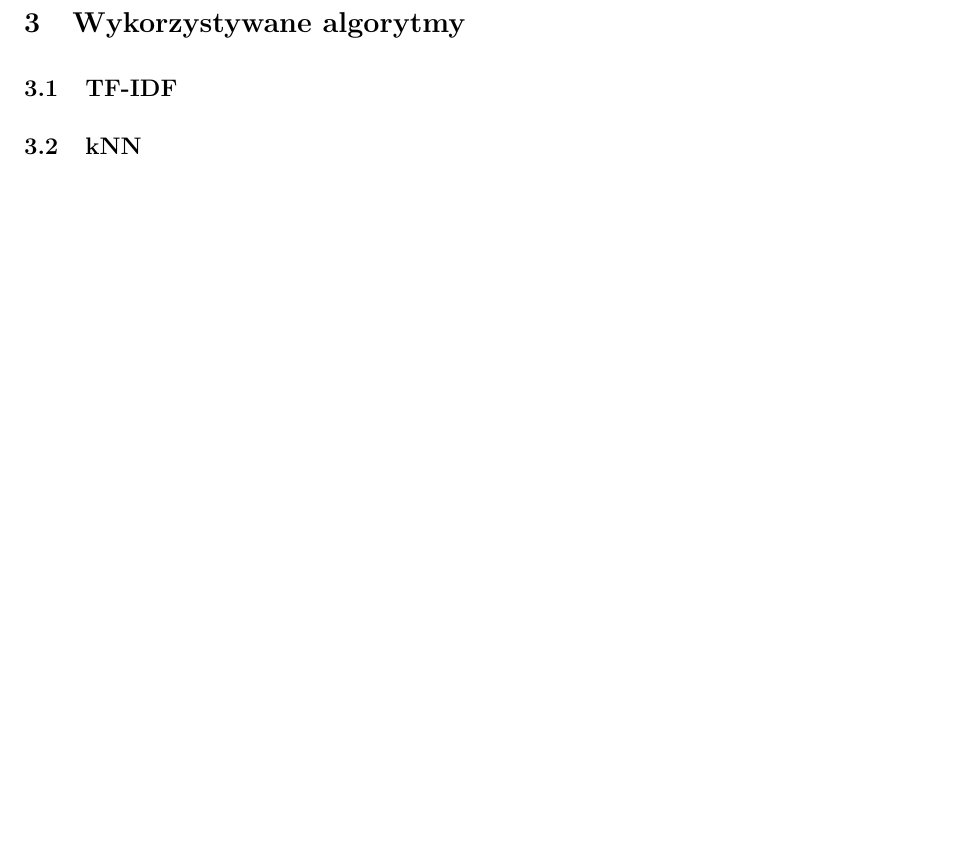
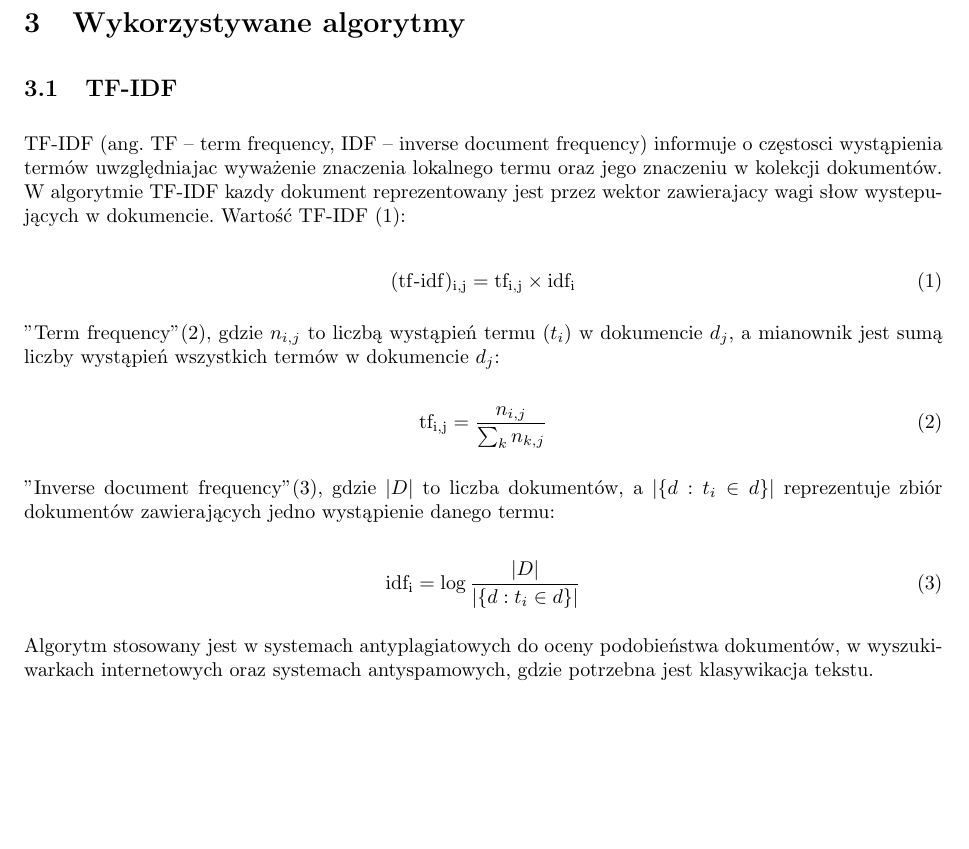
Before and after one commit to kobronson/mow-projekt, a LaTeX document (doc/[MOW]Dokumentacja_wstepna.tex): part of page 3 of 3 before the commit and part of page 3 of 4 after it, cut so that both start at the same text, the shorter picture padded with empty space. Compiled offline with pdfLaTeX.

Commit message:
TF-IDF ogolne informacje. Linki do zbiorow danych.

```diff
--- a/doc/[MOW]Dokumentacja_wstepna.tex
+++ b/doc/[MOW]Dokumentacja_wstepna.tex
@@ -81,6 +82,31 @@ zaawansowanymi algorytmami klasyfikacji tekstu. Do badań zostaną użyte zbiory
 
 \subsection{TF-IDF}
 
+TF-IDF (ang. TF – term frequency, IDF – inverse document frequency) informuje o częstosci wystąpienia termów uwzględniajac
+wyważenie znaczenia lokalnego termu oraz jego znaczeniu w kolekcji dokumentów. W algorytmie TF-IDF kazdy dokument reprezentowany
+jest przez wektor zawierajacy wagi słow wystepujących w dokumencie. Wartość TF-IDF (1):
+
+
+\begin{equation}
+\mathrm{(tf\mbox{-}idf)_{i,j}} = \mathrm{tf_{i,j}} \times  \mathrm{idf_{i}}
+\end{equation}
+
+"Term frequency" (2), gdzie $n_{i,j}$ to liczbą wystąpień termu ($t_{i}$) w dokumencie $d_{j}$, a mianownik jest sumą liczby wystąpień wszystkich termów w dokumencie $d_{j}$:
+
+\begin{equation}
+\mathrm{tf_{i,j}} = \frac{n_{i,j}}{\sum_k n_{k,j}}
+\end{equation}
+
+"Inverse document frequency" (3), gdzie $|D|$ to liczba dokumentów, a $|\{d : t_{i} \in d\}|$ reprezentuje zbiór dokumentów zawierających
+jedno wystąpienie danego termu:
+
+\begin{equation}
+\mathrm{idf_{i}} =  \log \frac{|D|}{|\{d: t_{i} \in d\}|}
+\end{equation}
+
+Algorytm stosowany jest w systemach antyplagiatowych do oceny podobieństwa dokumentów, w wyszukiwarkach internetowych oraz systemach
+antyspamowych, gdzie potrzebna jest klasywikacja tekstu.
+
 \subsection{kNN}
 
 \subsection{Naiwny klasyfikator Bayesowski}
```
Also changed, not shown: doc/[MOW]Dokumentacja_wstepna.tex (8 more changed lines).
